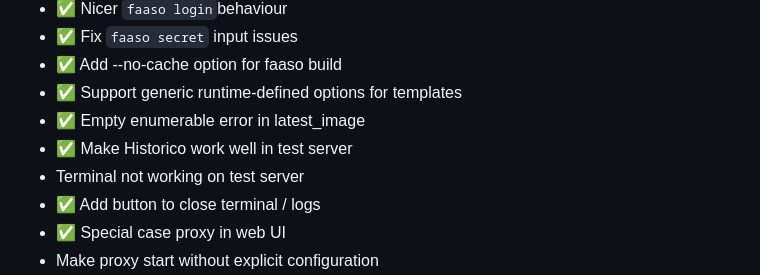
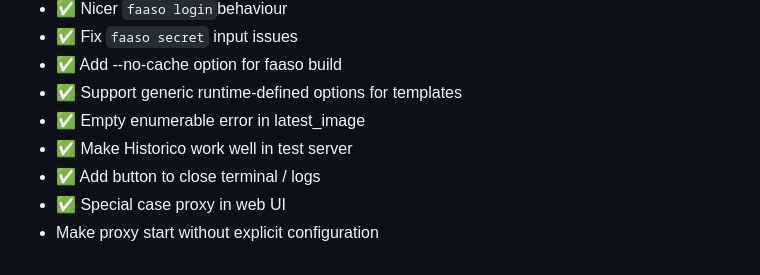
Before and after one commit to ralsina/faaso, a Markdown page: TODO.md, the part around the change. GitHub-like rendering.

Commit message:
Todo management

```diff
--- a/TODO.md
+++ b/TODO.md
@@ -61,7 +61,6 @@
 * ✅ Support generic runtime-defined options for templates
 * ✅ Empty enumerable error in latest_image
 * ✅ Make Historico work well in test server
-* Terminal not working on test server
 * ✅ Add button to close terminal / logs
 * ✅ Special case proxy in web UI
 * Make proxy start without explicit configuration
```
